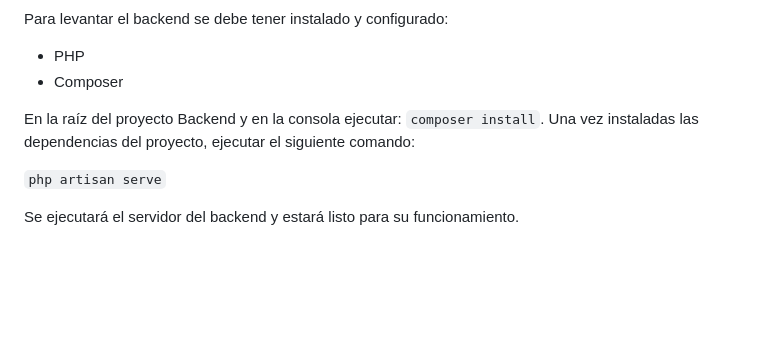
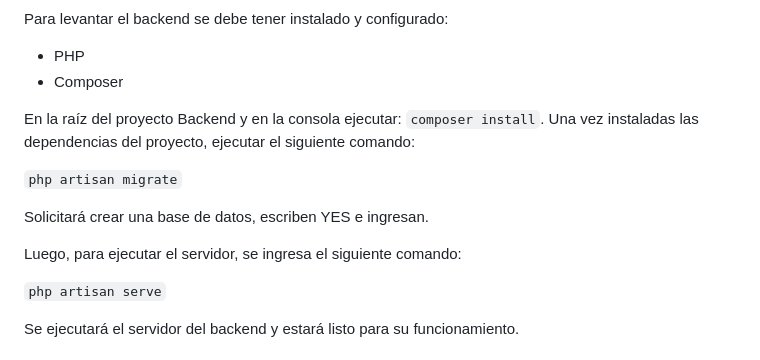
Before and after one commit to JavierGonzalez998/PruebaTecnica-Ulern, a Markdown page: readme.md, the part around the change. GitHub-like rendering; blank space fills up the shorter version.

Commit message:
Changes: Actualización de Readme

````diff
--- a/readme.md
+++ b/readme.md
@@ -109,6 +109,12 @@ Para levantar el backend se debe tener instalado y configurado:
 
 En la raíz del proyecto Backend y en la consola ejecutar: ```composer install```. Una vez instaladas las dependencias del proyecto, ejecutar el siguiente comando:
 
+```php artisan migrate```
+
+Solicitará crear una base de datos, escriben YES e ingresan.
+
+Luego, para ejecutar el servidor, se ingresa el siguiente comando:
+
 ```php artisan serve```
 
 Se ejecutará el servidor del backend y estará listo para su funcionamiento.
````
